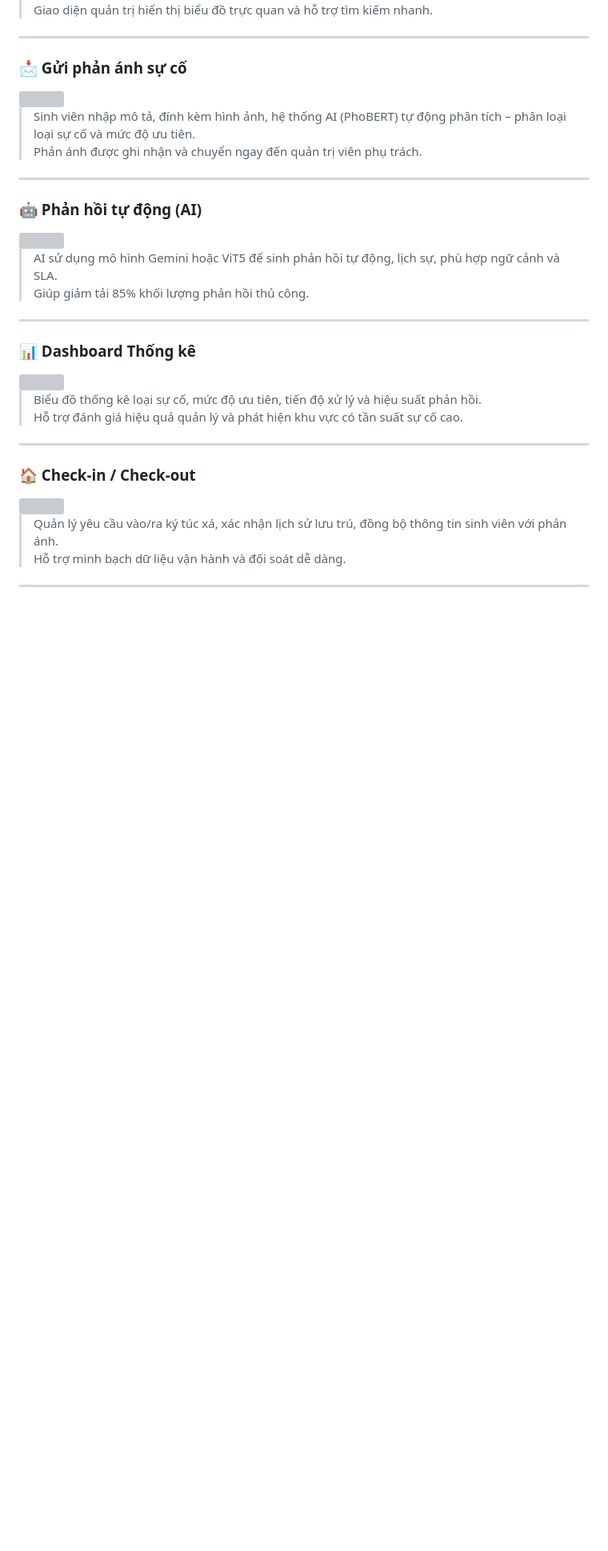
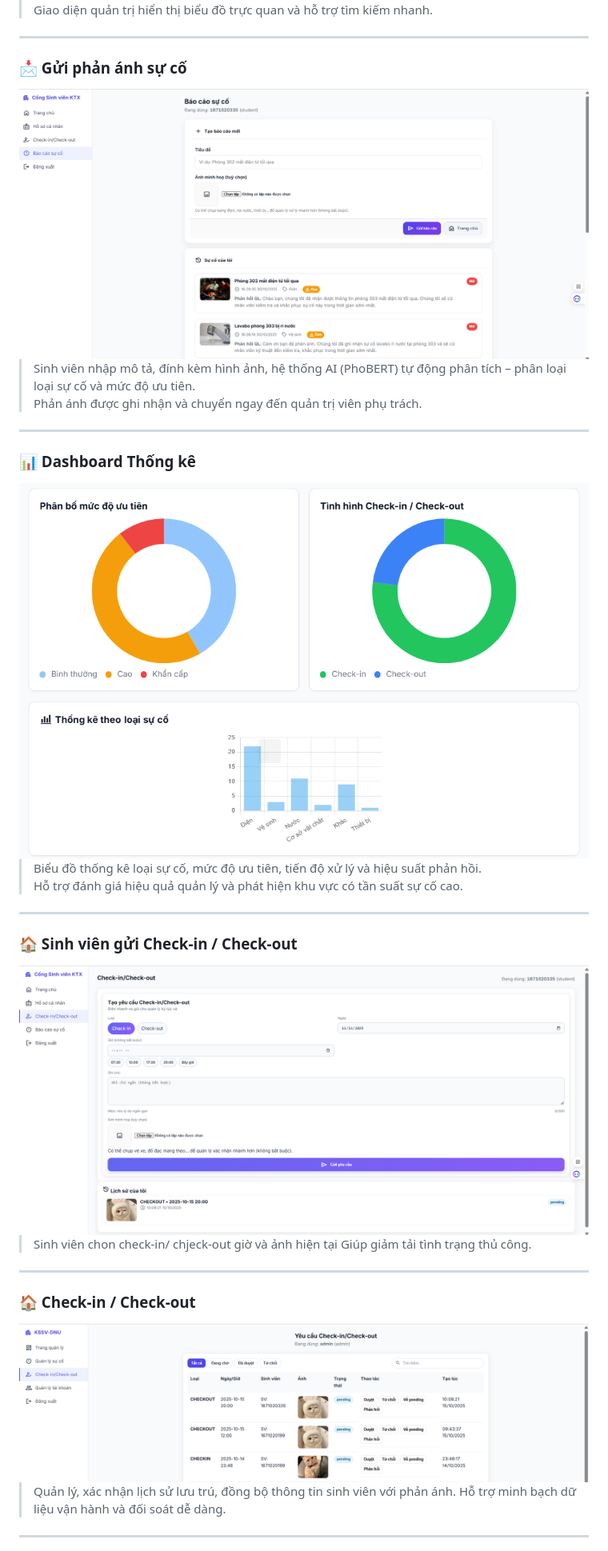
Before and after one commit to tuan-tho/chuyendoiso, a Markdown page: README.md, the part around one of its changes. Shown at 80% size. Rendered like a GitHub page; blank space fills up the shorter version; grey boxes are pictures that could not be loaded.

```diff
--- a/README.md
+++ b/README.md
@@ -110,33 +110,30 @@
 ---
 
 ### 📩 Gửi phản ánh sự cố
-<img src="baocaosv.png" width="800"/>
+<img src="imgs/baocaosv.png" width="800"/>
 
 > Sinh viên nhập mô tả, đính kèm hình ảnh, hệ thống AI (PhoBERT) tự động phân tích – phân loại loại sự cố và mức độ ưu tiên.
 > Phản ánh được ghi nhận và chuyển ngay đến quản trị viên phụ trách.
 
 ---
 
-### 🤖 Phản hồi tự động (AI)
-<img src="screens/ai_autoreply.png" width="800"/>
-
-> AI sử dụng mô hình Gemini hoặc ViT5 để sinh phản hồi tự động, lịch sự, phù hợp ngữ cảnh và SLA.
-> Giúp giảm tải 85% khối lượng phản hồi thủ công.
-
----
-
 ### 📊 Dashboard Thống kê
-<img src="screens/statistics.png" width="800"/>
+<img src="imgs/bieudo.png" width="800"/>
 
 > Biểu đồ thống kê loại sự cố, mức độ ưu tiên, tiến độ xử lý và hiệu suất phản hồi.
 > Hỗ trợ đánh giá hiệu quả quản lý và phát hiện khu vực có tần suất sự cố cao.
 
 ---
+### 🏠 Sinh viên gửi Check-in / Check-out
+<img src="imgs/checksv.png" width="800"/>
 
+> Sinh viên chon check-in/ chjeck-out giờ và ảnh hiện tại
+> Giúp giảm tải tình trạng thủ công.
+---
 ### 🏠 Check-in / Check-out
-<img src="screens/checkin_checkout.png" width="800"/>
+<img src="imgs/checkql.png" width="800"/>
 
-> Quản lý yêu cầu vào/ra ký túc xá, xác nhận lịch sử lưu trú, đồng bộ thông tin sinh viên với phản ánh.
+> Quản lý, xác nhận lịch sử lưu trú, đồng bộ thông tin sinh viên với phản ánh.
 > Hỗ trợ minh bạch dữ liệu vận hành và đối soát dễ dàng.
 
 ---
```
Also changed, not shown: other parts of README.md (+3 -3 lines).
